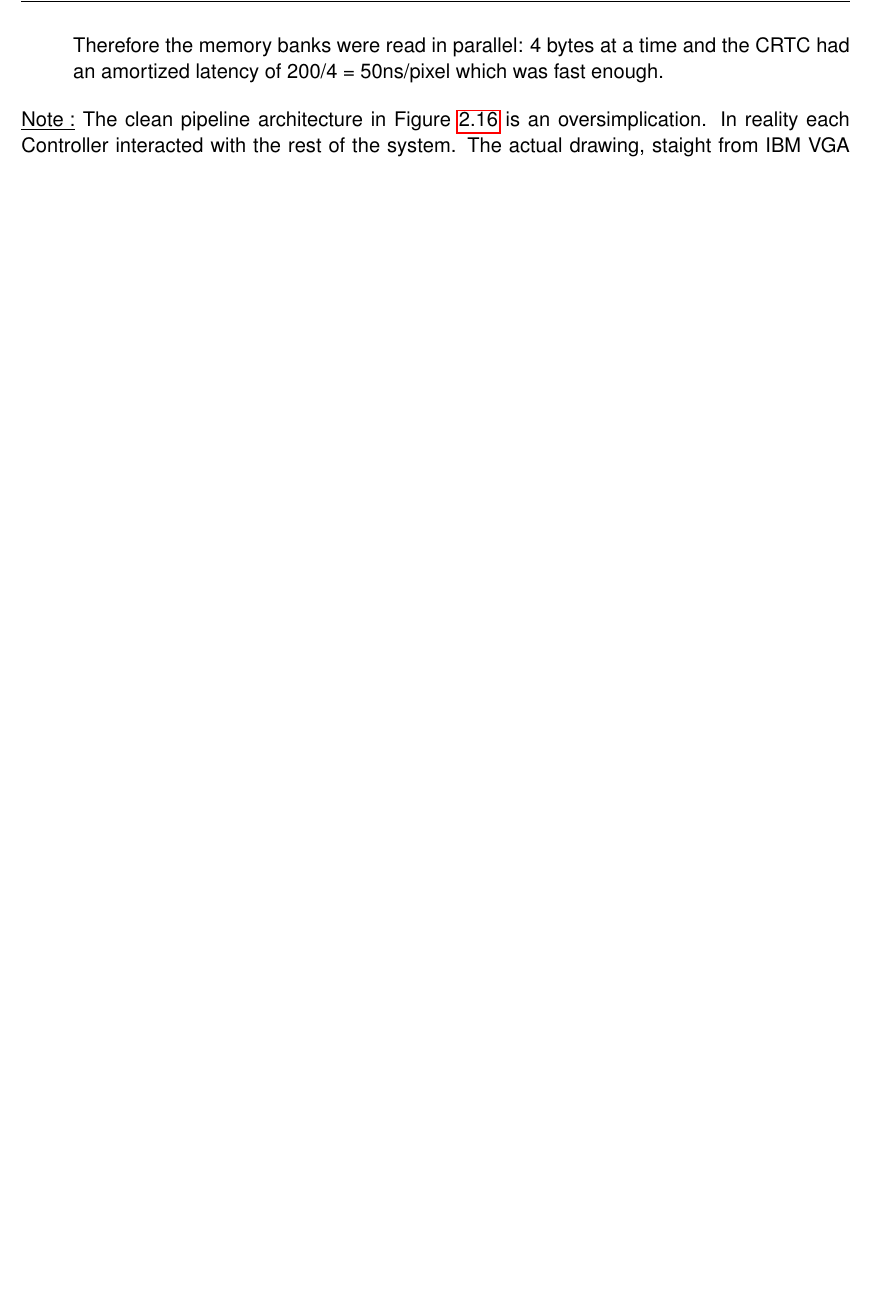
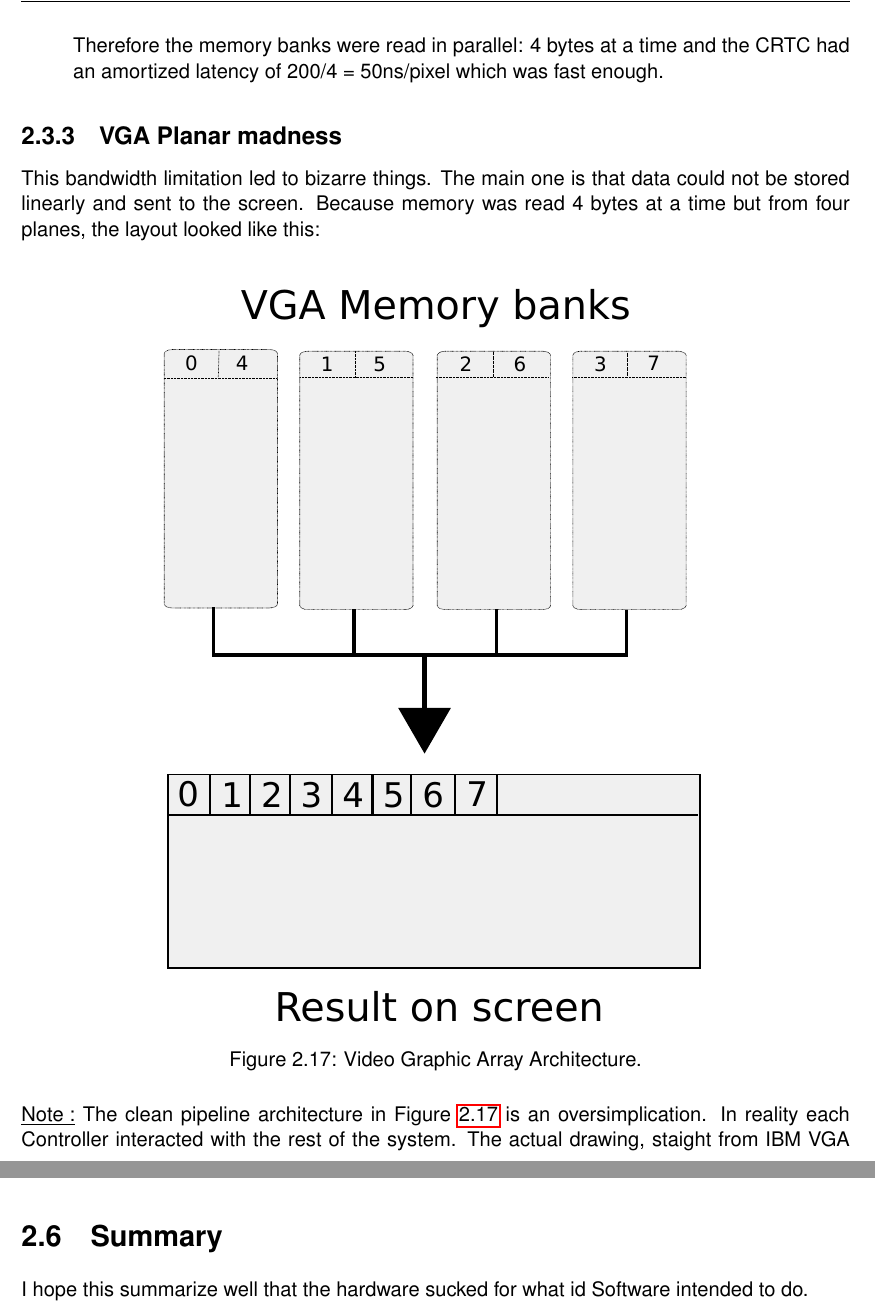
Before and after one commit to fabiensanglard/gebbwolf3, a LaTeX thesis (src/book.tex, which reads src/hardware.tex): part of page 29 of 83 before the commit and two parts of pages 29 and 35 of 85 after it, the two joined at a grey line, cut so that both start at the same text, the shorter picture padded with empty space. Compiled offline with pdfLaTeX.

Commit message:
Add vga ram layout to screen drawing.

```diff
--- a/src/hardware.tex
+++ b/src/hardware.tex
@@ -466,6 +468,18 @@ The most surprising part of the architecture is the framebuffer (the RAM that co
 \item Backward compatibility: EGA (the precursor of VGA) had only 64kB of RAM. It was easy to emulate EGA by using only one bank.
 \item Hardware limitations: A CRT running at 60Hz and displaying 640x480 needed a pixel every 1/(640*480*60)th of second . That mean one pixel each 54ns. The problem was the RAM access time was 200ns so that was not possible. But if latency could not be reduced, the throughput could be improved by fetching 1 pixel + 3 others in advance. Therefore the memory banks were read in parallel: 4 bytes at a time and the CRTC had an amortized latency of 200/4 = 50ns/pixel which was fast enough.
 \end{itemize}
+
+
+\subsection{VGA Planar madness}
+
+This bandwidth limitation led to bizarre things. The main one is that data could not be stored linearly and sent to the screen. Because memory was read 4 bytes at a time but from four planes, the layout looked like this:\\
+
+\begin{figure}[H]
+\centering
+\includegraphics[scale=0.5]{imgs/vga_ram_screen_layout.eps}
+\caption{Video Graphic Array Architecture.}
+\label{fig:vga_arch}
+\end{figure}
 
  {\underline{Note :}} The clean pipeline architecture in Figure \ref{fig:vga_arch} is an oversimplication. In reality each Controller interacted with the rest of the system. The actual drawing, staight from IBM VGA Reference looks like this:\\
 
@@ -629,4 +648,9 @@ Finally, sound card connected via the ISA bus provided a Game Port allowing to c
 
 Note that without a sound card you were unable to connect a joystick !
 
+
+
+\section{Summary}
+I hope this summarize well that the hardware sucked for what id Software intended to do.
+
 \end{document}
```
Also changed, not shown: src/software.tex (+2 -2 lines), src/imgs/vga_ram_screen_layout.eps (added), src/hardware.tex (9 more changed lines), 1 other file.
